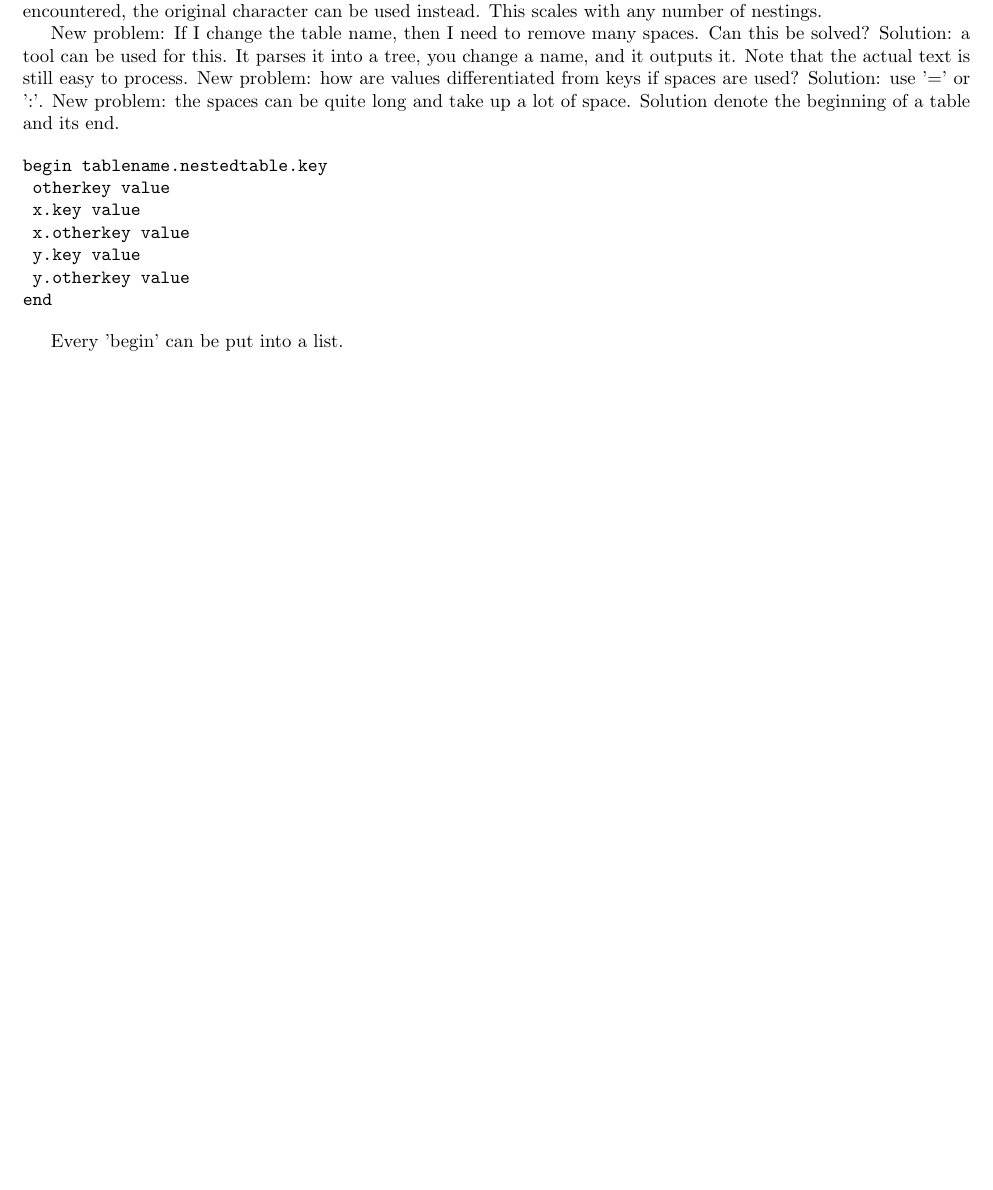
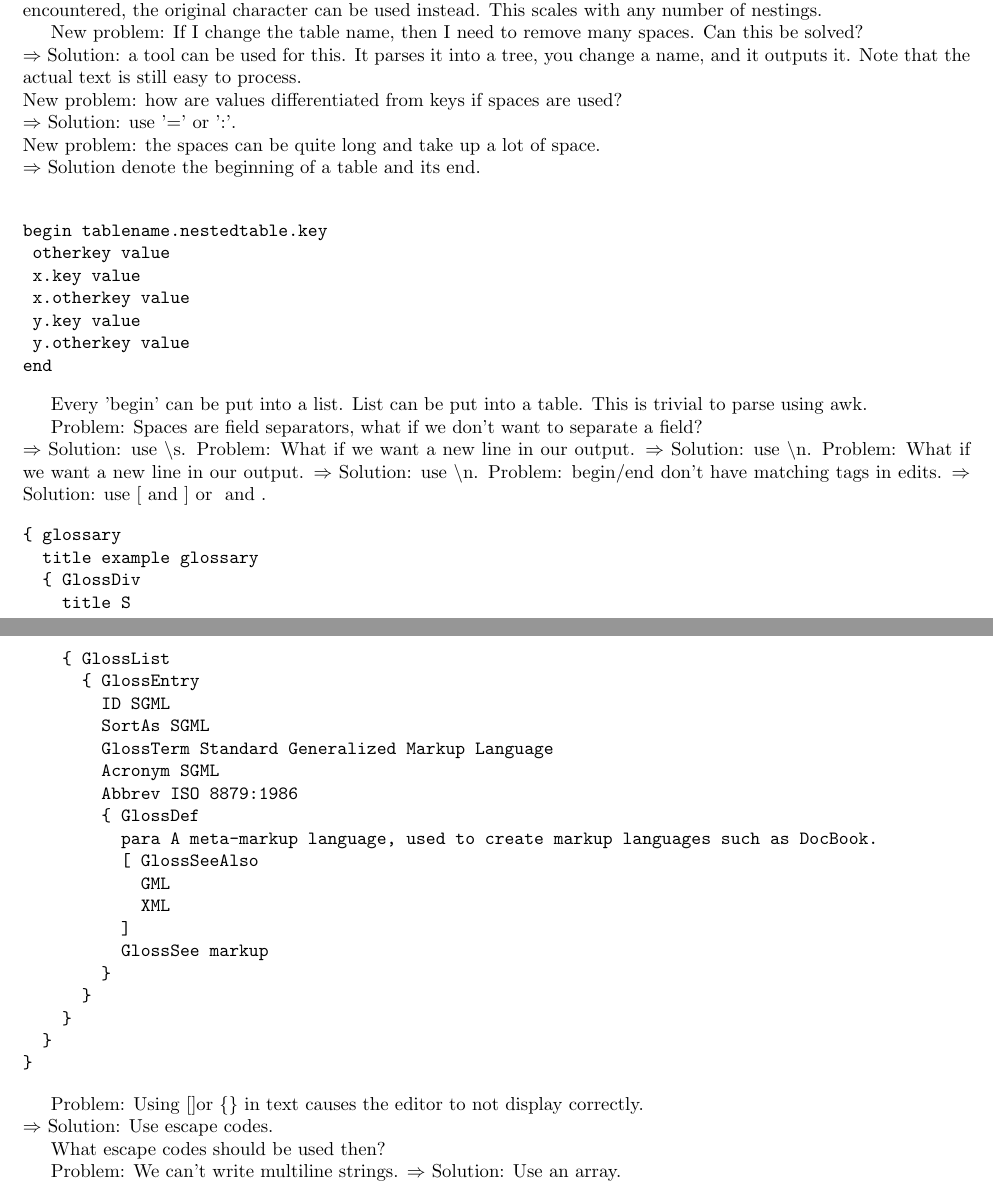
Before and after one commit to BourgondAries/acon, a LaTeX document (report.tex): part of page 2 of 2 before the commit and two parts of pages 2 and 3 of 3 after it, the two joined at a grey line, cut so that both start at the same text, the shorter picture padded with empty space. Compiled offline with pdfLaTeX.

Commit message:
Update report

```diff
--- a/report.tex
+++ b/report.tex
@@ -120,6 +137,50 @@ begin tablename.nestedtable.key
 end
 \end{verbatim}
 
-Every 'begin' can be put into a list.
+Every 'begin' can be put into a list. List can be put into a table.
+This is trivial to parse using awk.
+
+Problem: Spaces are field separators, what if we don't want to separate a field?\\
+$\Rightarrow$ Solution: use \textbackslash s.
+Problem: What if we want a new line in our output.
+$\Rightarrow$ Solution: use \textbackslash n.
+Problem: What if we want a new line in our output.
+$\Rightarrow$ Solution: use \textbackslash n.
+Problem: begin/end don't have matching tags in edits.
+$\Rightarrow$ Solution: use [ and ] or { and }.
+
+\begin{verbatim}
+{ glossary
+  title example glossary
+  { GlossDiv
+    title S
+    { GlossList
+      { GlossEntry
+        ID SGML
+        SortAs SGML
+        GlossTerm Standard Generalized Markup Language
+        Acronym SGML
+        Abbrev ISO 8879:1986
+        { GlossDef
+          para A meta-markup language, used to create markup languages such as DocBook.
+          [ GlossSeeAlso
+            GML
+            XML
+          ]
+          GlossSee markup
+        }
+      }
+    }
+  }
+}
+\end{verbatim}
+
+Problem: Using \lbrack \rbrack or \{\} in text causes the editor to not display correctly.\\
+$\Rightarrow$ Solution: Use escape codes.
+
+What escape codes should be used then?
+
+Problem: We can't write multiline strings.
+$\Rightarrow$ Solution: Use an array.
 
 \end{document}
```
Also changed, not shown: report.tex (33 more changed lines).
